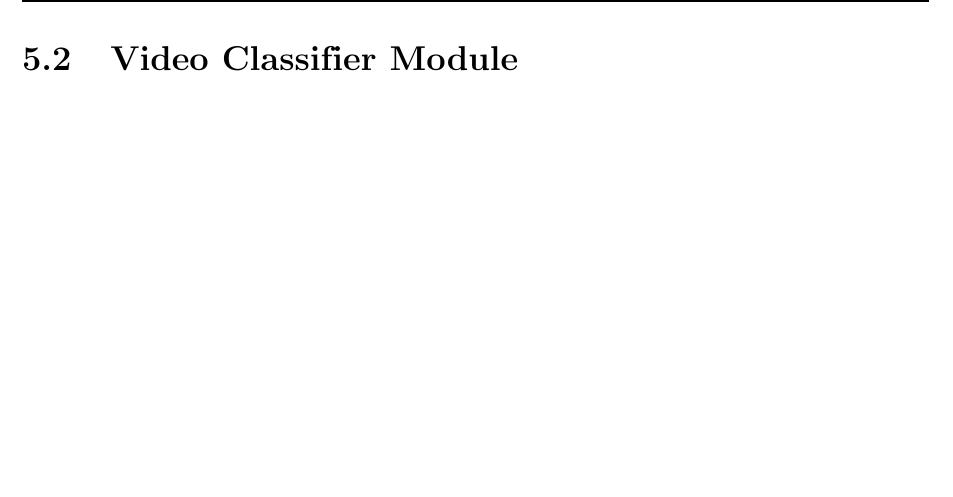
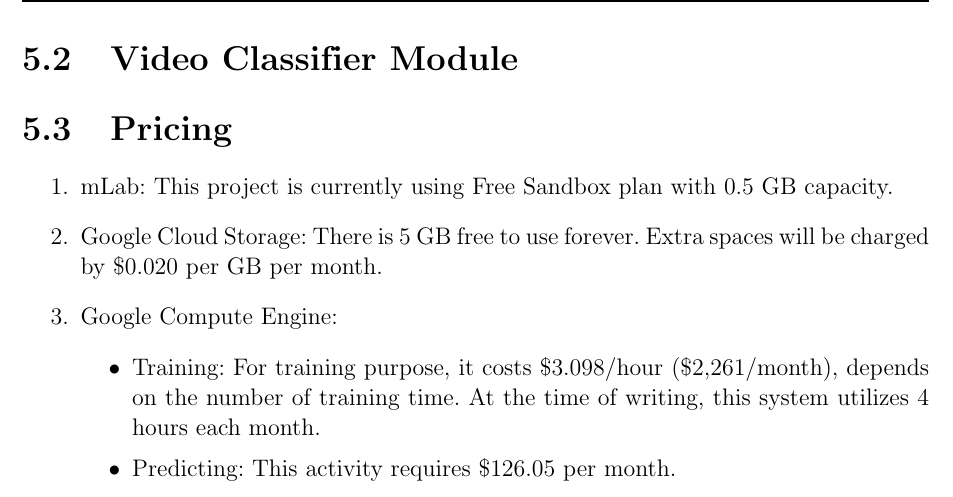
Before and after one commit to dalo2903/godeyes-thesis-report, a LaTeX thesis (Thesis.tex, which reads Chapter5.tex): part of page 102 of 133, cut so that both start at the same text, the shorter picture padded with empty space. Compiled offline with pdfLaTeX; a LaTeX package or settings file that is missing is left out; an older LaTeX class or package is replaced by its successor.

Commit message:
Chapter 5: Add pricing

```diff
--- a/Chapter5.tex
+++ b/Chapter5.tex
@@ -147,3 +147,13 @@
 \end{center}
  Therefore, the tool has evaluated its effectiveness; even it is run with 4G slow internet , it can fully operate the above criteria
 \section{Video Classifier Module}
+\section{Pricing}
+\begin{enumerate}
+	\item mLab: This project is currently using Free Sandbox plan with 0.5 GB capacity.
+	\item Google Cloud Storage: There is 5 GB free to use forever. Extra spaces will be charged by \$0.020 per GB per month.
+	\item Google Compute Engine:
+		\begin{itemize}
+			\item Training: For training purpose, it costs \$3.098/hour (\$2,261/month), depends on the number of training time. At the time of writing, this system utilizes 4 hours each month.
+			\item Predicting: This activity requires \$126.05 per month.
+		\end{itemize}
+\end{enumerate}
```
